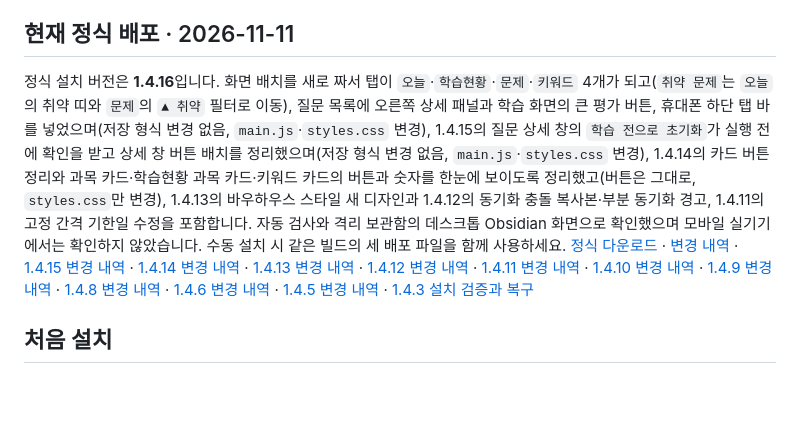
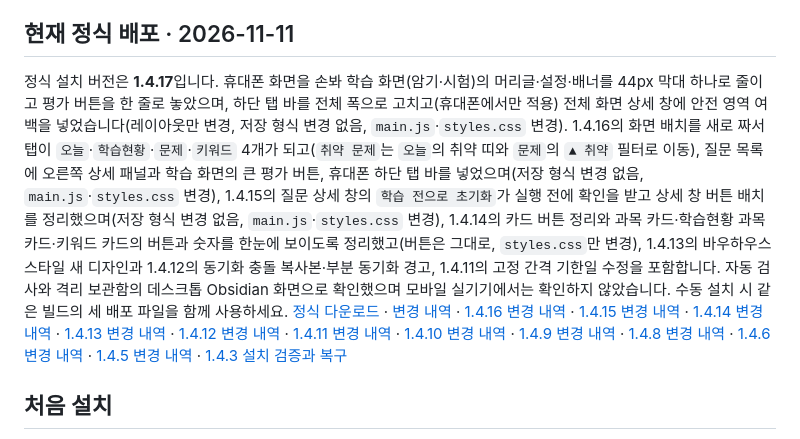
Before and after one commit to kimchi-kang/mia-study-obsidian, a Markdown page: INSTALL.md, the part around the change. Rendered like a GitHub page; blank space fills up the shorter version.

```diff
--- a/INSTALL.md
+++ b/INSTALL.md
@@ -4,7 +4,7 @@ Obsidian 1.8.7 이상을 대상으로 하며 데스크톱과 모바일을 지원
 
 ## 현재 정식 배포 · 2026-11-11
 
-정식 설치 버전은 **1.4.16**입니다. 화면 배치를 새로 짜서 탭이 `오늘`·`학습현황`·`문제`·`키워드` 4개가 되고(`취약 문제`는 `오늘`의 취약 띠와 `문제`의 `▲ 취약` 필터로 이동), 질문 목록에 오른쪽 상세 패널과 학습 화면의 큰 평가 버튼, 휴대폰 하단 탭 바를 넣었으며(저장 형식 변경 없음, `main.js`·`styles.css` 변경), 1.4.15의 질문 상세 창의 `학습 전으로 초기화`가 실행 전에 확인을 받고 상세 창 버튼 배치를 정리했으며(저장 형식 변경 없음, `main.js`·`styles.css` 변경), 1.4.14의 카드 버튼 정리와 과목 카드·학습현황 과목 카드·키워드 카드의 버튼과 숫자를 한눈에 보이도록 정리했고(버튼은 그대로, `styles.css`만 변경), 1.4.13의 바우하우스 스타일 새 디자인과 1.4.12의 동기화 충돌 복사본·부분 동기화 경고, 1.4.11의 고정 간격 기한일 수정을 포함합니다. 자동 검사와 격리 보관함의 데스크톱 Obsidian 화면으로 확인했으며 모바일 실기기에서는 확인하지 않았습니다. 수동 설치 시 같은 빌드의 세 배포 파일을 함께 사용하세요. [정식 다운로드](https://github.com/kimchi-kang/mia-study-obsidian/releases/tag/1.4.16) · [변경 내역](docs/releases/1.4.16.md) · [1.4.15 변경 내역](docs/releases/1.4.15.md) · [1.4.14 변경 내역](docs/releases/1.4.14.md) · [1.4.13 변경 내역](docs/releases/1.4.13.md) · [1.4.12 변경 내역](docs/releases/1.4.12.md) · [1.4.11 변경 내역](docs/releases/1.4.11.md) · [1.4.10 변경 내역](docs/releases/1.4.10.md) · [1.4.9 변경 내역](docs/releases/1.4.9.md) · [1.4.8 변경 내역](docs/releases/1.4.8.md) · [1.4.6 변경 내역](docs/releases/1.4.6.md) · [1.4.5 변경 내역](docs/releases/1.4.5.md) · [1.4.3 설치 검증과 복구](docs/qa/1.4.3-integration/README.md)
+정식 설치 버전은 **1.4.17**입니다. 휴대폰 화면을 손봐 학습 화면(암기·시험)의 머리글·설정·배너를 44px 막대 하나로 줄이고 평가 버튼을 한 줄로 놓았으며, 하단 탭 바를 전체 폭으로 고치고(휴대폰에서만 적용) 전체 화면 상세 창에 안전 영역 여백을 넣었습니다(레이아웃만 변경, 저장 형식 변경 없음, `main.js`·`styles.css` 변경). 1.4.16의 화면 배치를 새로 짜서 탭이 `오늘`·`학습현황`·`문제`·`키워드` 4개가 되고(`취약 문제`는 `오늘`의 취약 띠와 `문제`의 `▲ 취약` 필터로 이동), 질문 목록에 오른쪽 상세 패널과 학습 화면의 큰 평가 버튼, 휴대폰 하단 탭 바를 넣었으며(저장 형식 변경 없음, `main.js`·`styles.css` 변경), 1.4.15의 질문 상세 창의 `학습 전으로 초기화`가 실행 전에 확인을 받고 상세 창 버튼 배치를 정리했으며(저장 형식 변경 없음, `main.js`·`styles.css` 변경), 1.4.14의 카드 버튼 정리와 과목 카드·학습현황 과목 카드·키워드 카드의 버튼과 숫자를 한눈에 보이도록 정리했고(버튼은 그대로, `styles.css`만 변경), 1.4.13의 바우하우스 스타일 새 디자인과 1.4.12의 동기화 충돌 복사본·부분 동기화 경고, 1.4.11의 고정 간격 기한일 수정을 포함합니다. 자동 검사와 격리 보관함의 데스크톱 Obsidian 화면으로 확인했으며 모바일 실기기에서는 확인하지 않았습니다. 수동 설치 시 같은 빌드의 세 배포 파일을 함께 사용하세요. [정식 다운로드](https://github.com/kimchi-kang/mia-study-obsidian/releases/tag/1.4.17) · [변경 내역](docs/releases/1.4.17.md) · [1.4.16 변경 내역](docs/releases/1.4.16.md) · [1.4.15 변경 내역](docs/releases/1.4.15.md) · [1.4.14 변경 내역](docs/releases/1.4.14.md) · [1.4.13 변경 내역](docs/releases/1.4.13.md) · [1.4.12 변경 내역](docs/releases/1.4.12.md) · [1.4.11 변경 내역](docs/releases/1.4.11.md) · [1.4.10 변경 내역](docs/releases/1.4.10.md) · [1.4.9 변경 내역](docs/releases/1.4.9.md) · [1.4.8 변경 내역](docs/releases/1.4.8.md) · [1.4.6 변경 내역](docs/releases/1.4.6.md) · [1.4.5 변경 내역](docs/releases/1.4.5.md) · [1.4.3 설치 검증과 복구](docs/qa/1.4.3-integration/README.md)
 
 ## 처음 설치
 
```
Also changed, not shown: README.md (+2 -2 lines), STATUS.md (+3 -1 lines), docs/releases/1.4.17.md (added, +14 -0 lines), docs/assets/screens/mobile-dashboard-light.jpg, docs/assets/screens/mobile-dashboard.jpg, docs/assets/screens/mobile-study-light.jpg, docs/assets/screens/mobile-study.jpg, 5 other files.
